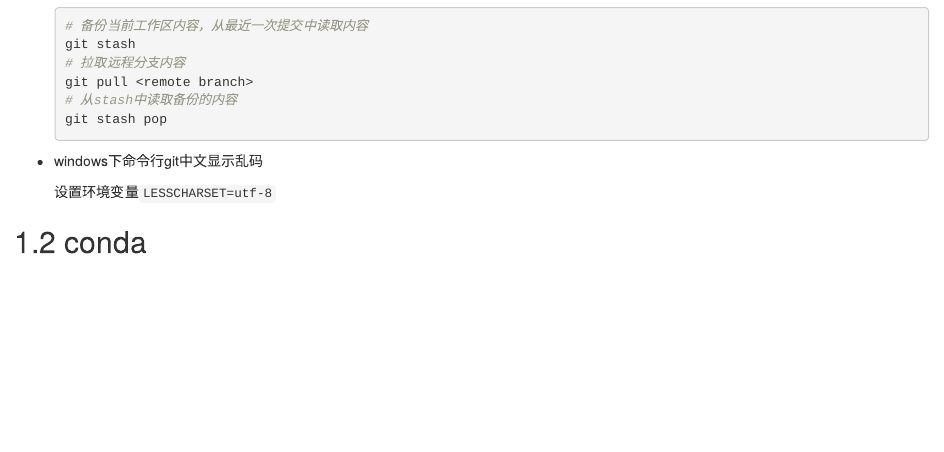
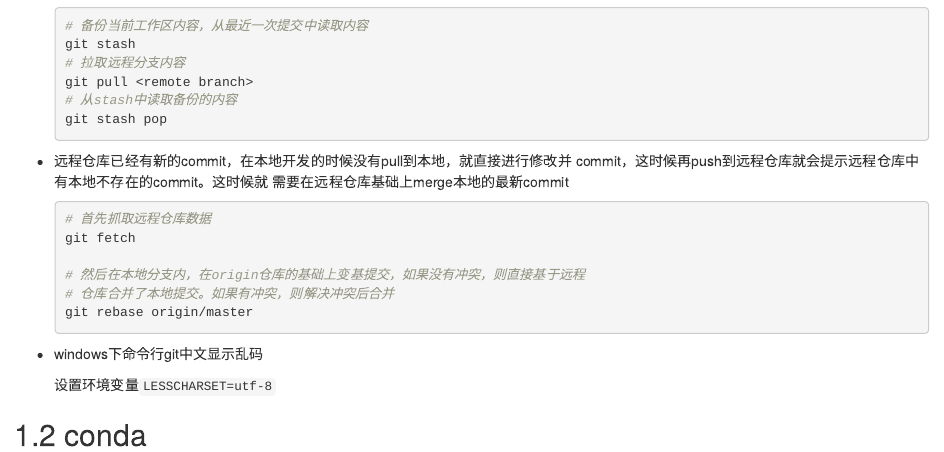
Before and after one commit to yiluheihei/question, an R Markdown document (tools.Rmd): the page in a window 1100 px wide, from 1230 px down. Rendered offline with R 4.5, knitr and Pandoc, with nearby package versions; drawn as R Markdown's standard HTML page in place of the format the file asks for.

Commit message:
git 变基

````diff
--- a/tools.Rmd
+++ b/tools.Rmd
@@ -85,6 +85,22 @@ git push origin --delete <remote_branch>
   git stash pop
   ```
 
+- 远程仓库已经有新的commit，在本地开发的时候没有pull到本地，就直接进行修改并
+  commit，这时候再push到远程仓库就会提示远程仓库中有本地不存在的commit。这时候就
+  需要在远程仓库基础上merge本地的最新commit
+
+  ```sh
+  # 首先抓取远程仓库数据
+  git fetch
+
+  # 然后在本地分支内，在origin仓库的基础上变基提交，如果没有冲突，则直接基于远程
+  # 仓库合并了本地提交。如果有冲突，则解决冲突后合并
+  git rebase origin/master
+  ```
+
+
+
+
 - windows下命令行git中文显示乱码
 
   设置环境变量`LESSCHARSET=utf-8`
````
Also changed, not shown: docs/search_index.json, 10 other files.
